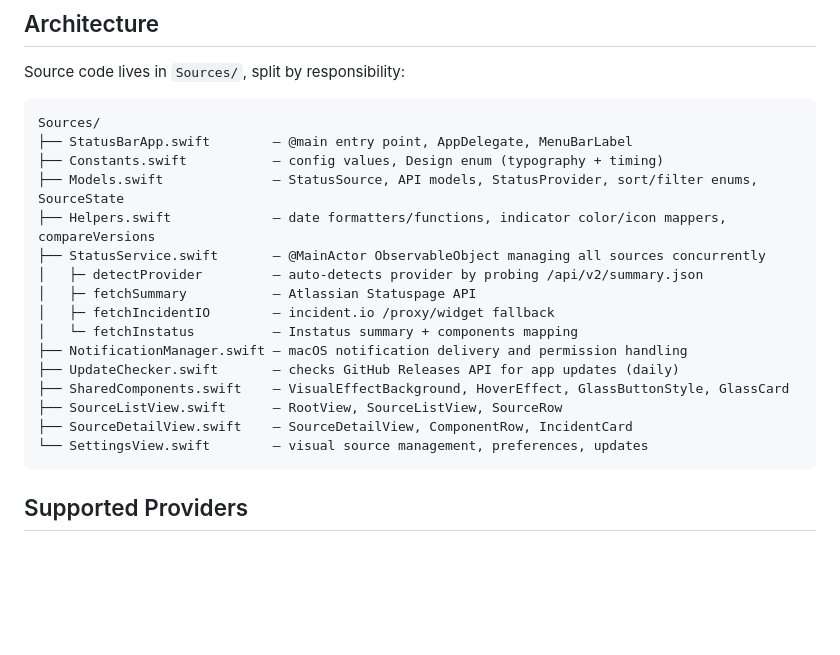
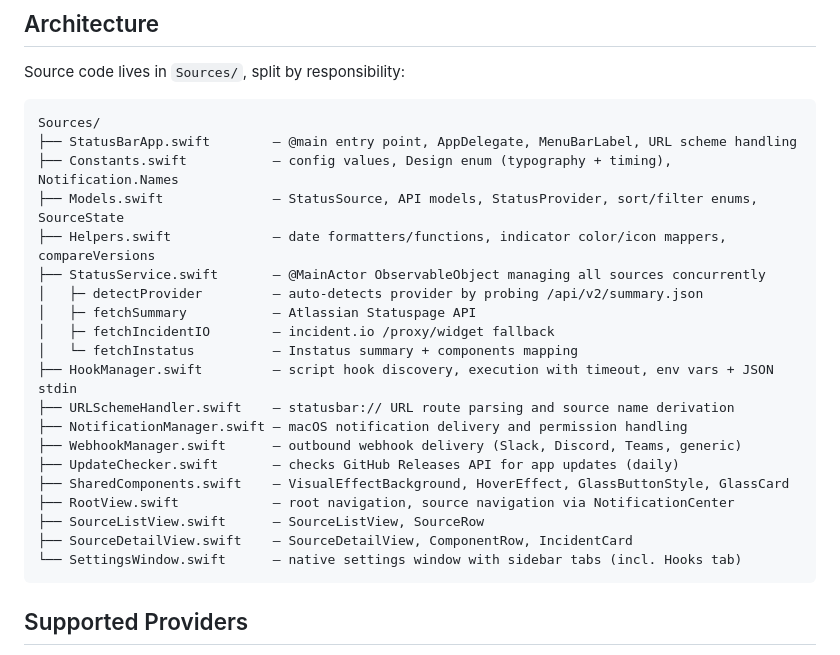
Before and after one commit to alexnodeland/StatusBar, a Markdown page: .github/CONTRIBUTING.md, the part around the change. GitHub-like rendering; blank space fills up the shorter version.

````diff
--- a/.github/CONTRIBUTING.md
+++ b/.github/CONTRIBUTING.md
@@ -69,8 +69,8 @@ Source code lives in `Sources/`, split by responsibility:
 
 ```
 Sources/
-├── StatusBarApp.swift        — @main entry point, AppDelegate, MenuBarLabel
-├── Constants.swift           — config values, Design enum (typography + timing)
+├── StatusBarApp.swift        — @main entry point, AppDelegate, MenuBarLabel, URL scheme handling
+├── Constants.swift           — config values, Design enum (typography + timing), Notification.Names
 ├── Models.swift              — StatusSource, API models, StatusProvider, sort/filter enums, SourceState
 ├── Helpers.swift             — date formatters/functions, indicator color/icon mappers, compareVersions
 ├── StatusService.swift       — @MainActor ObservableObject managing all sources concurrently
@@ -78,12 +78,16 @@ Sources/
 │   ├─ fetchSummary           — Atlassian Statuspage API
 │   ├─ fetchIncidentIO        — incident.io /proxy/widget fallback
 │   └─ fetchInstatus          — Instatus summary + components mapping
+├── HookManager.swift         — script hook discovery, execution with timeout, env vars + JSON stdin
+├── URLSchemeHandler.swift    — statusbar:// URL route parsing and source name derivation
 ├── NotificationManager.swift — macOS notification delivery and permission handling
+├── WebhookManager.swift      — outbound webhook delivery (Slack, Discord, Teams, generic)
 ├── UpdateChecker.swift       — checks GitHub Releases API for app updates (daily)
 ├── SharedComponents.swift    — VisualEffectBackground, HoverEffect, GlassButtonStyle, GlassCard
-├── SourceListView.swift      — RootView, SourceListView, SourceRow
+├── RootView.swift            — root navigation, source navigation via NotificationCenter
+├── SourceListView.swift      — SourceListView, SourceRow
 ├── SourceDetailView.swift    — SourceDetailView, ComponentRow, IncidentCard
-└── SettingsView.swift        — visual source management, preferences, updates
+└── SettingsWindow.swift      — native settings window with sidebar tabs (incl. Hooks tab)
 ```
 
 ## Supported Providers
````
Also changed, not shown: README.md (+60 -0 lines).
